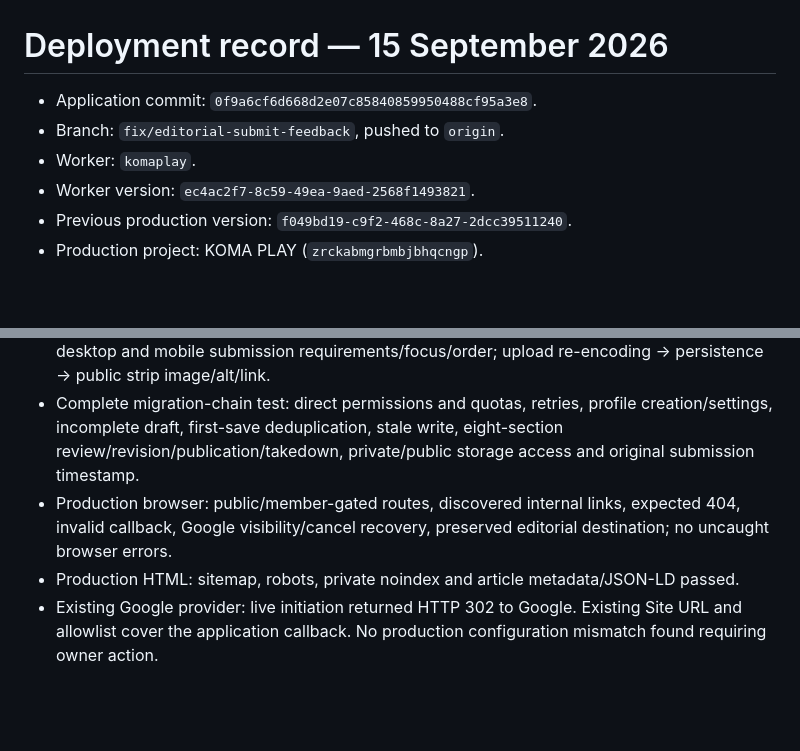
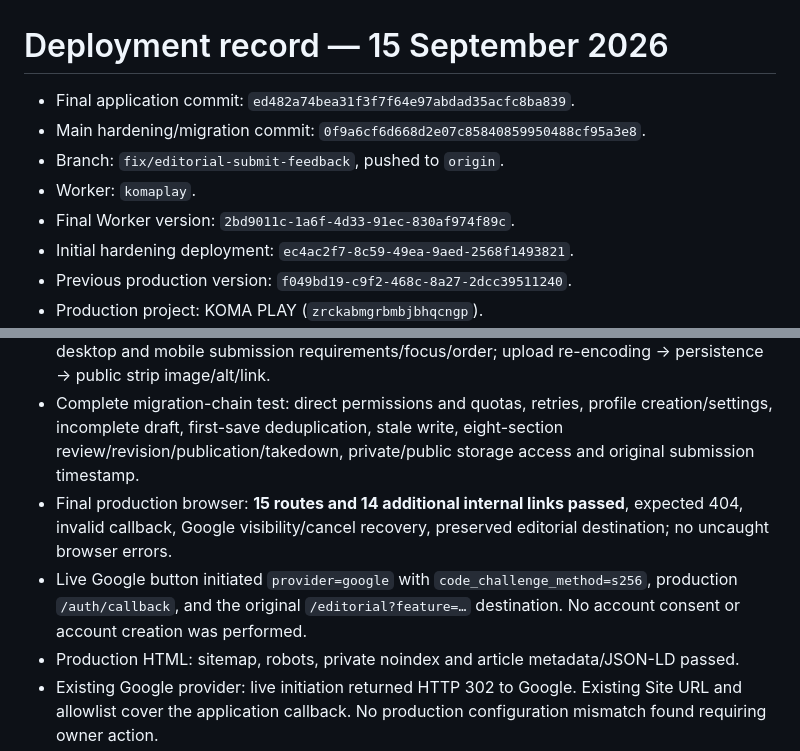
Before and after one commit to 64reth/komaplay, a Markdown page: docs/alpha-readiness/deployment.md, 2 parts joined by grey strips. Rendered like a GitHub page; blank space fills up the shorter version.

Commit message:
docs: record verified alpha deployment and owner smoke checklist

```diff
--- a/docs/alpha-readiness/deployment.md
+++ b/docs/alpha-readiness/deployment.md
@@ -1,9 +1,11 @@
 # Deployment record — 15 September 2026
 
-- Application commit: `0f9a6cf6d668d2e07c85840859950488cf95a3e8`.
+- Final application commit: `ed482a74bea31f3f7f64e97abdad35acfc8ba839`.
+- Main hardening/migration commit: `0f9a6cf6d668d2e07c85840859950488cf95a3e8`.
 - Branch: `fix/editorial-submit-feedback`, pushed to `origin`.
 - Worker: `komaplay`.
-- Worker version: `ec4ac2f7-8c59-49ea-9aed-2568f1493821`.
+- Final Worker version: `2bd9011c-1a6f-4d33-91ec-830af974f89c`.
+- Initial hardening deployment: `ec4ac2f7-8c59-49ea-9aed-2568f1493821`.
 - Previous production version: `f049bd19-c9f2-468c-8a27-2dcc39511240`.
 - Production project: KOMA PLAY (`zrckabmgrbmbjbhqcngp`).
 - Applied only `202609150002_alpha_access_and_limits.sql`; no seeds, custom roles or vault updates. Post-apply dry-run reports up to date and no pending migrations.
@@ -19,7 +21,8 @@
 - Worker deployment dry-run and staged credential/private-key pattern scan: passed.
 - Actual editor browser regressions: desktop and mobile Google dialog/failed-auth/retry; desktop and mobile submission requirements/focus/order; upload re-encoding → persistence → public strip image/alt/link.
 - Complete migration-chain test: direct permissions and quotas, retries, profile creation/settings, incomplete draft, first-save deduplication, stale write, eight-section review/revision/publication/takedown, private/public storage access and original submission timestamp.
-- Production browser: public/member-gated routes, discovered internal links, expected 404, invalid callback, Google visibility/cancel recovery, preserved editorial destination; no uncaught browser errors.
+- Final production browser: **15 routes and 14 additional internal links passed**, expected 404, invalid callback, Google visibility/cancel recovery, preserved editorial destination; no uncaught browser errors.
+- Live Google button initiated `provider=google` with `code_challenge_method=s256`, production `/auth/callback`, and the original `/editorial?feature=…` destination. No account consent or account creation was performed.
 - Production HTML: sitemap, robots, private noindex and article metadata/JSON-LD passed.
 - Existing Google provider: live initiation returned HTTP 302 to Google. Existing Site URL and allowlist cover the application callback. No production configuration mismatch found requiring owner action.
 
```
